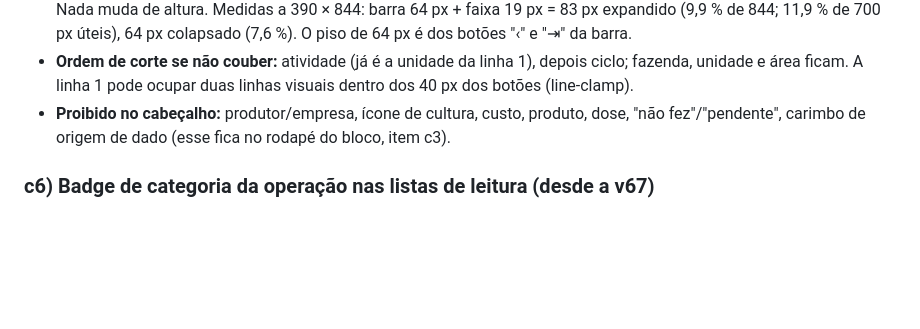
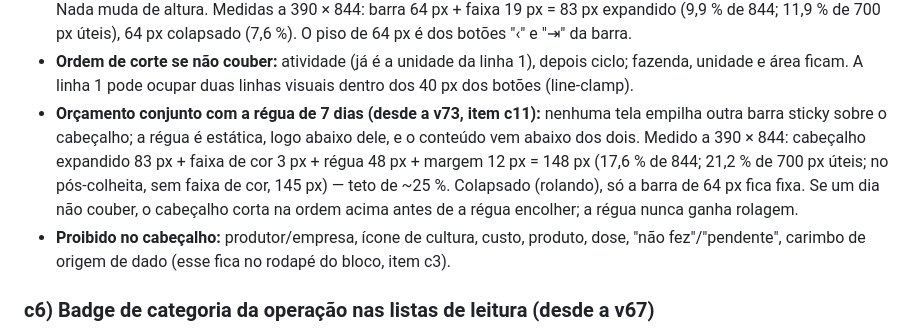
Before and after one commit to nilo-ncnaves/boletim-ncnaves, a Markdown page: CLAUDE.md, the part around the change. Drawn GitHub-style; blank space fills up the shorter version.

```diff
--- a/CLAUDE.md
+++ b/CLAUDE.md
@@ -245,6 +245,15 @@ Relatórios, Faróis, Resumo do período) e de Cadastros.
 - **Ordem de corte se não couber:** atividade (já é a unidade da linha
   1), depois ciclo; fazenda, unidade e área ficam. A linha 1 pode
   ocupar duas linhas visuais dentro dos 40 px dos botões (line-clamp).
+- **Orçamento conjunto com a régua de 7 dias (desde a v73, item c11):**
+  nenhuma tela empilha outra barra sticky sobre o cabeçalho; a régua é
+  estática, logo abaixo dele, e o conteúdo vem abaixo dos dois.
+  Medido a 390 × 844: cabeçalho expandido 83 px + faixa de cor 3 px +
+  régua 48 px + margem 12 px = 148 px (17,6 % de 844; 21,2 % de 700 px
+  úteis; no pós-colheita, sem faixa de cor, 145 px) — teto de ~25 %.
+  Colapsado (rolando), só a barra de 64 px fica fixa. Se um dia não
+  couber, o cabeçalho corta na ordem acima antes de a régua encolher;
+  a régua nunca ganha rolagem.
 - **Proibido no cabeçalho:** produtor/empresa, ícone de cultura, custo,
   produto, dose, "não fez"/"pendente", carimbo de origem de dado (esse
   fica no rodapé do bloco, item c3).
```
Also changed, not shown: ESTADO.md (+4 -2 lines), docs/definicao-de-pronto.md (+3 -1 lines).
